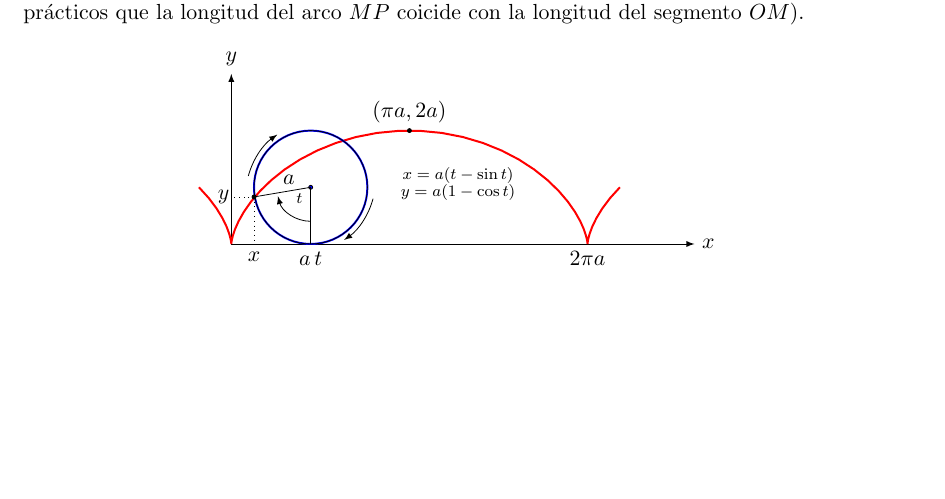
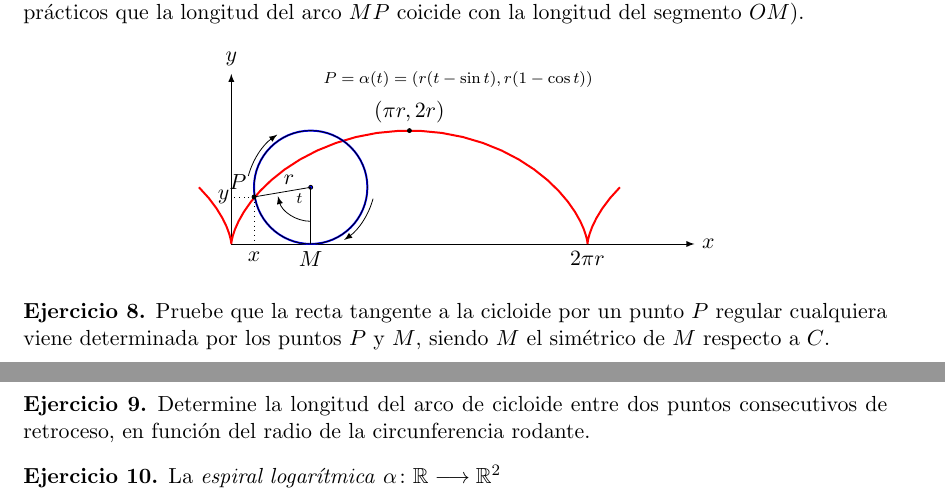
Before and after one commit to javpelle/LaTeX, a LaTeX book (Ejercicios de Geometría Diferencial/Geometria.tex, which reads Ejercicios de Geometría Diferencial/chapters/chapter1.tex, Ejercicios de Geometría Diferencial/figuras/figura1.tex): part of page 7 of 7 before the commit and two parts of pages 7 and 8 of 8 after it, the two joined at a grey line, cut so that both start at the same text, the shorter picture padded with empty space. Compiled offline with pdfLaTeX.

Commit message:
Poco a poco amigo

```diff
--- a/Ejercicios de Geometría Diferencial/chapters/chapter1.tex
+++ b/Ejercicios de Geometría Diferencial/chapters/chapter1.tex
@@ -42,3 +42,13 @@ los puntos $t$ donde $\alpha(t) = 0$ (llamados de retroceso). (Nota:``sin desliz
 prácticos que la longitud del arco $MP$ coicide con la longitud del segmento $OM$).
 \input{figuras/figura1.tex}
 \end{ejercicio}
+
+\begin{ejercicio} Pruebe que la recta tangente a la cicloide por un punto $P$ regular cualquiera viene determinada por los puntos $P$ y $M$, siendo $M$ el simétrico de $M$ respecto a $C$.
+\end{ejercicio}
+
+\begin{ejercicio} Determine la longitud del arco de cicloide entre dos puntos consecutivos de retroceso, en
+función del radio de la circunferencia rodante.
+\end{ejercicio}
+
+\begin{ejercicio} La \textit{espiral logarítmica} $\function\alpha{\R}{\R^2}$
+\end{ejercicio}
--- a/Ejercicios de Geometría Diferencial/figuras/figura1.tex
+++ b/Ejercicios de Geometría Diferencial/figuras/figura1.tex
@@ -23,17 +23,18 @@
   \coordinate (Y) at (0, \y );
   \coordinate (XY) at (\x, \y );
 
+  \node[anchor=south east] at (XY) {$P$};
   \node[anchor=north] at (X) {$x$} ;
 
   % draw center of circle
   \draw[fill=blue] (C) circle (1pt);
 
   % draw radius of the circle
-  \draw[] (C) -- node[anchor=south] {\; $a$} (XY);
+  \draw[] (C) -- node[anchor=south] {\; $r$} (XY);
 
   % bottom of circle, radius to the bottom
   \coordinate (B) at (\c, 0);
-  \draw[] (C) -- (B) node[anchor=north] {$a \, t$};
+  \draw[] (C) -- (B) node[anchor=north] {$M$};
 
   % projections of point XY
   \draw[dotted] (XY) -- (X);
@@ -63,18 +64,16 @@
 
   % top label
   \coordinate (T) at (pi, 2);
-  \node[anchor=south] at (T)  {$(\pi a, 2 a )$} ;
+  \node[anchor=south] at (T)  {$(\pi r, 2 r )$} ;
   \draw[fill=black] (T) circle (1pt);
 
   % equations
-  \coordinate (E) at ( 4,1.2);
-  \coordinate (F) at ( 4,0.9);
-  \node[] at (E) {\scriptsize $x=a(t - \sin t)$};
-  \node[] at (F) {\scriptsize $y=a(1 - \cos t)$};
+  \coordinate (E) at ( 4,2.9);
+  \node[] at (E) {\scriptsize $P=\alpha(t)=(r(t - \sin t),r(1 - \cos t))$};
 
   % label 2pi a
   \coordinate (TPA) at (2*pi, 0);
-  \node[anchor=north] at (TPA) {$2 \pi a$};
+  \node[anchor=north] at (TPA) {$2 \pi r$};
 
 
   \end{tikzpicture}
```
Also changed, not shown: Ejercicios de Geometría Diferencial/Geometria.pdf, 2 other files.
